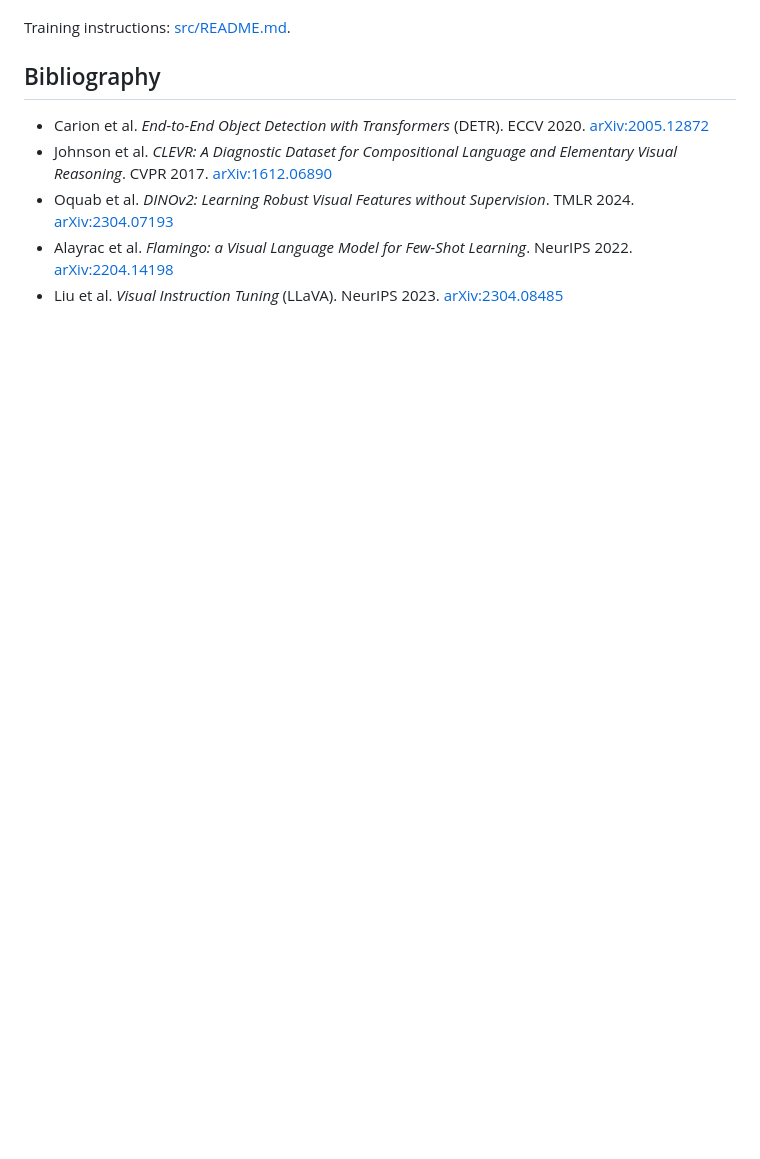
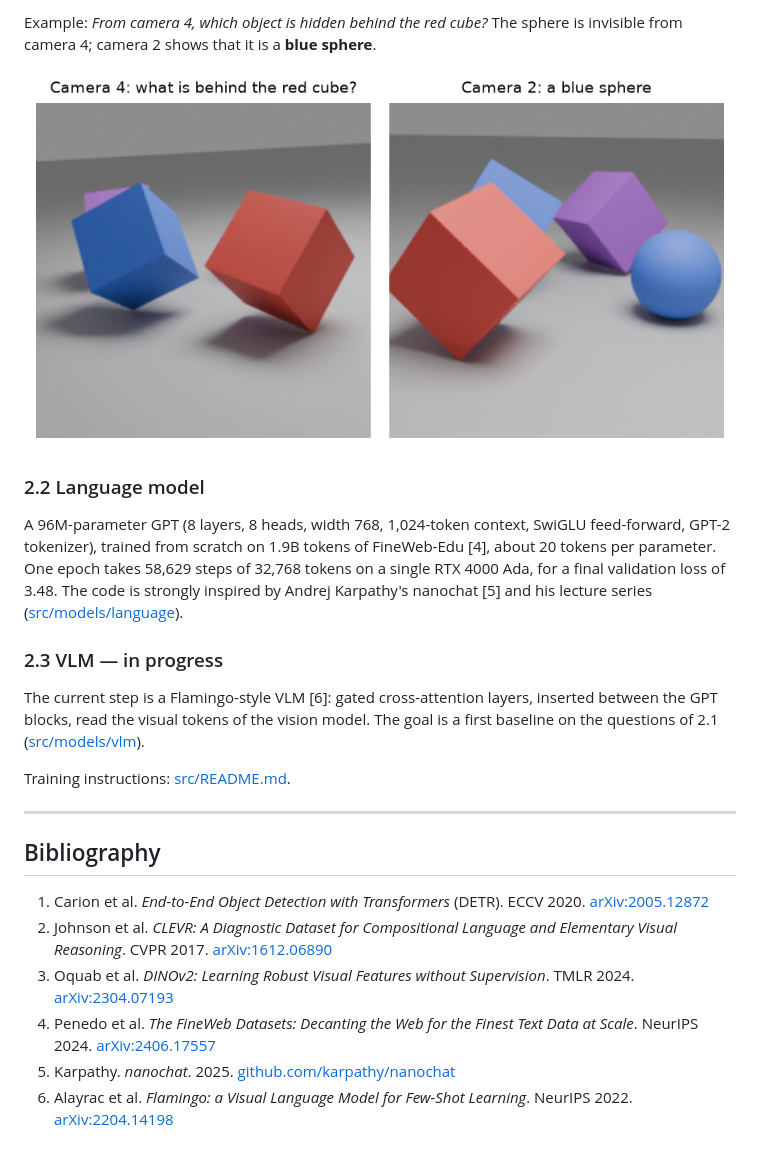
Before and after one commit to S-Cordeiro/text_from_3D, a Markdown page: README.md, the part around one of its changes. Rendered like a GitHub page; pictures changed too: figures/occlusion-example.png (added); blank space fills up the shorter version.

```diff
--- a/README.md
+++ b/README.md
@@ -30,10 +64,34 @@ The model answers questions that need several views to resolve, for example:
+Example: *From camera 4, which object is hidden behind the red
+cube?* The sphere is invisible from camera 4; camera 2 shows that it is a
+**blue sphere**.
+
+![A scene seen from camera 4 (sphere hidden by the red cube) and camera 2 (sphere visible).](figures/occlusion-example.png)
+
+### 2.2 Language model
+
+A 96M-parameter GPT (8 layers, 8 heads, width 768, 1,024-token context,
+SwiGLU feed-forward, GPT-2 tokenizer), trained from scratch on 1.9B tokens of
+FineWeb-Edu [4], about 20 tokens per parameter. One epoch takes 58,629 steps of
+32,768 tokens on a single RTX 4000 Ada, for a final validation loss of 3.48.
+The code is strongly inspired by Andrej Karpathy's nanochat [5] and his
+lecture series ([src/models/language](src/models/language)).
+
+### 2.3 VLM — in progress
+
+The current step is a Flamingo-style VLM [6]: gated cross-attention layers,
+inserted between the GPT blocks, read the visual tokens of the vision model. The
+goal is a first baseline on the questions of 2.1
+([src/models/vlm](src/models/vlm)).
 
 Training instructions: [src/README.md](src/README.md).
 
+---
+
 ## Bibliography
 
-- Carion et al. *End-to-End Object Detection with Transformers* (DETR). ECCV 2020. [arXiv:2005.12872](https://arxiv.org/abs/2005.12872)
-- Johnson et al. *CLEVR: A Diagnostic Dataset for Compositional Language and Elementary Visual Reasoning*. CVPR 2017. [arXiv:1612.06890](https://arxiv.org/abs/1612.06890)
-- Oquab et al. *DINOv2: Learning Robust Visual Features without Supervision*. TMLR 2024. [arXiv:2304.07193](https://arxiv.org/abs/2304.07193)
-- Alayrac et al. *Flamingo: a Visual Language Model for Few-Shot Learning*. NeurIPS 2022. [arXiv:2204.14198](https://arxiv.org/abs/2204.14198)
-- Liu et al. *Visual Instruction Tuning* (LLaVA). NeurIPS 2023. [arXiv:2304.08485](https://arxiv.org/abs/2304.08485)
+1. Carion et al. *End-to-End Object Detection with Transformers* (DETR). ECCV 2020. [arXiv:2005.12872](https://arxiv.org/abs/2005.12872)
+2. Johnson et al. *CLEVR: A Diagnostic Dataset for Compositional Language and Elementary Visual Reasoning*. CVPR 2017. [arXiv:1612.06890](https://arxiv.org/abs/1612.06890)
+3. Oquab et al. *DINOv2: Learning Robust Visual Features without Supervision*. TMLR 2024. [arXiv:2304.07193](https://arxiv.org/abs/2304.07193)
+4. Penedo et al. *The FineWeb Datasets: Decanting the Web for the Finest Text Data at Scale*. NeurIPS 2024. [arXiv:2406.17557](https://arxiv.org/abs/2406.17557)
+5. Karpathy. *nanochat*. 2025. [github.com/karpathy/nanochat](https://github.com/karpathy/nanochat)
+6. Alayrac et al. *Flamingo: a Visual Language Model for Few-Shot Learning*. NeurIPS 2022. [arXiv:2204.14198](https://arxiv.org/abs/2204.14198)
```
Also changed, not shown: other parts of README.md (+53 -19 lines), docs/two_cubes.md (added, +41 -0 lines), figures/two-cubes-best-loss.png (added), figures/two-cubes-rotation-loss.png (added), figures/two-cubes-train-val.png (added), 1 other file.
